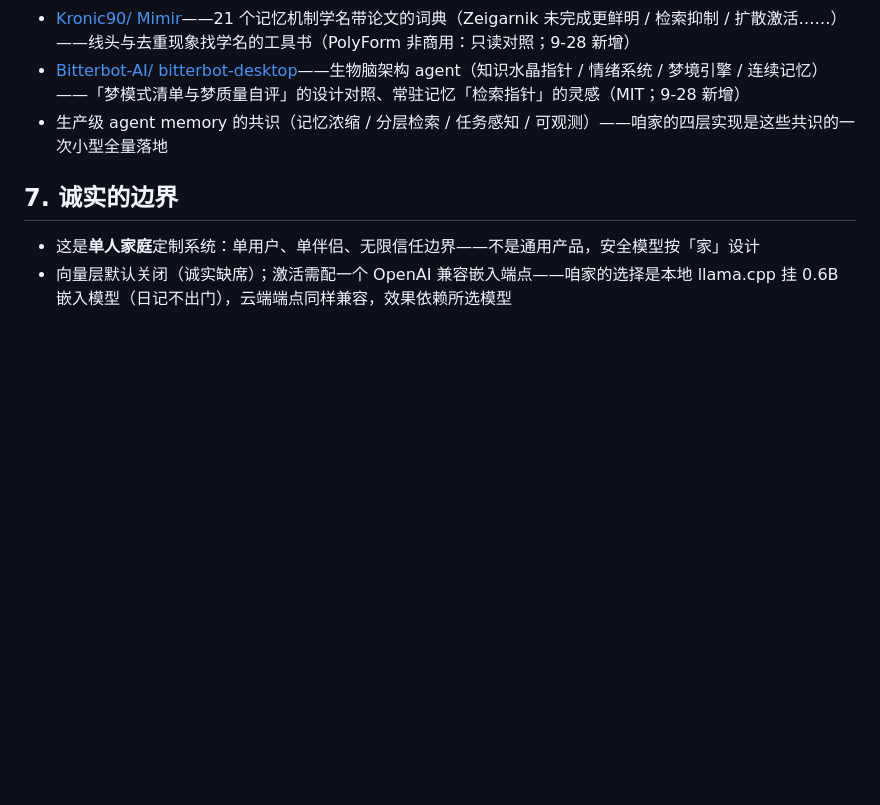
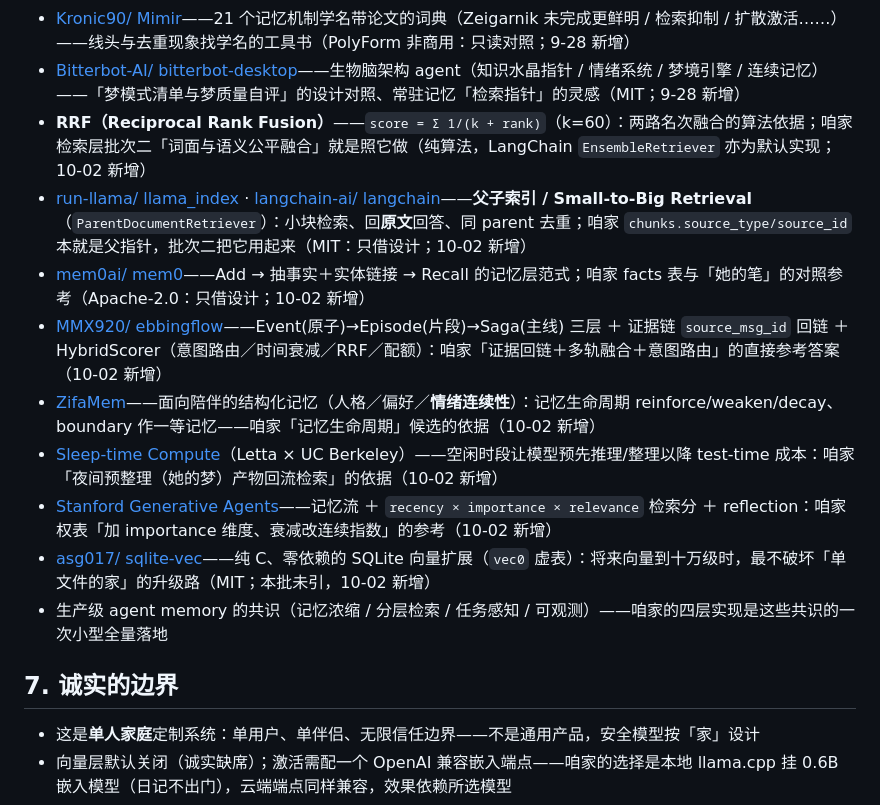
Before and after one commit to chuxi0217/Linning-with-Zhu, a Markdown page: README.md, the part around the change. Rendered like a GitHub page; blank space fills up the shorter version.

Commit message:
README 致谢：补 10-02 八条灵感来源（RRF／LambdaIndex-LangChain 父子索引／mem0／ebbingflow／ZifaMem／sleep-time compute／Generative Agents／sqlite-vec）

```diff
--- a/README.md
+++ b/README.md
@@ -156,6 +156,14 @@ ZANJIA_TEST=1 ZANJIA_PORT=8025 python3 linning_server.py   # 不起心跳、不
 - [SilviaYue/ DreamVault](https://github.com/SilviaYue/dreamvault)——错忆隔离的治理三原则（治理梦游不治梦 / 卧室非病房 / 场子可能是假的·驱动可能是真的）与四权（读/认领/沉默合法/写史）——睡眠整理稿的治理底座（代码 Apache-2.0 · 文档 CC BY 4.0；9-28 新增）
 - [Kronic90/ Mimir](https://github.com/Kronic90/Mimir)——21 个记忆机制学名带论文的词典（Zeigarnik 未完成更鲜明 / 检索抑制 / 扩散激活……）——线头与去重现象找学名的工具书（PolyForm 非商用：只读对照；9-28 新增）
 - [Bitterbot-AI/ bitterbot-desktop](https://github.com/Bitterbot-AI/bitterbot-desktop)——生物脑架构 agent（知识水晶指针 / 情绪系统 / 梦境引擎 / 连续记忆）——「梦模式清单与梦质量自评」的设计对照、常驻记忆「检索指针」的灵感（MIT；9-28 新增）
+- **RRF（Reciprocal Rank Fusion）**——`score = Σ 1/(k + rank)`（k=60）：两路名次融合的算法依据；咱家检索层批次二「词面与语义公平融合」就是照它做（纯算法，LangChain `EnsembleRetriever` 亦为默认实现；10-02 新增）
+- [run-llama/ llama_index](https://github.com/run-llama/llama_index) · [langchain-ai/ langchain](https://github.com/langchain-ai/langchain)——**父子索引 / Small-to-Big Retrieval**（`ParentDocumentRetriever`）：小块检索、回**原文**回答、同 parent 去重；咱家 `chunks.source_type/source_id` 本就是父指针，批次二把它用起来（MIT：只借设计；10-02 新增）
+- [mem0ai/ mem0](https://github.com/mem0ai/mem0)——Add → 抽事实＋实体链接 → Recall 的记忆层范式；咱家 facts 表与「她的笔」的对照参考（Apache-2.0：只借设计；10-02 新增）
+- [MMX920/ ebbingflow](https://github.com/MMX920/ebbingflow)——Event(原子)→Episode(片段)→Saga(主线) 三层 ＋ 证据链 `source_msg_id` 回链 ＋ HybridScorer（意图路由／时间衰减／RRF／配额）：咱家「证据回链＋多轨融合＋意图路由」的直接参考答案（10-02 新增）
+- [ZifaMem](https://arxiv.org/abs/2607.17564)——面向陪伴的结构化记忆（人格／偏好／**情绪连续性**）：记忆生命周期 reinforce/weaken/decay、boundary 作一等记忆——咱家「记忆生命周期」候选的依据（10-02 新增）
+- [Sleep-time Compute](https://arxiv.org/abs/2504.13171)（Letta × UC Berkeley）——空闲时段让模型预先推理/整理以降 test-time 成本：咱家「夜间预整理（她的梦）产物回流检索」的依据（10-02 新增）
+- [Stanford Generative Agents](https://arxiv.org/abs/2304.03442)——记忆流 ＋ `recency × importance × relevance` 检索分 ＋ reflection：咱家权表「加 importance 维度、衰减改连续指数」的参考（10-02 新增）
+- [asg017/ sqlite-vec](https://github.com/asg017/sqlite-vec)——纯 C、零依赖的 SQLite 向量扩展（`vec0` 虚表）：将来向量到十万级时，最不破坏「单文件的家」的升级路（MIT；本批未引，10-02 新增）
 - 生产级 agent memory 的共识（记忆浓缩 / 分层检索 / 任务感知 / 可观测）——咱家的四层实现是这些共识的一次小型全量落地
 
 ## 7. 诚实的边界
```
